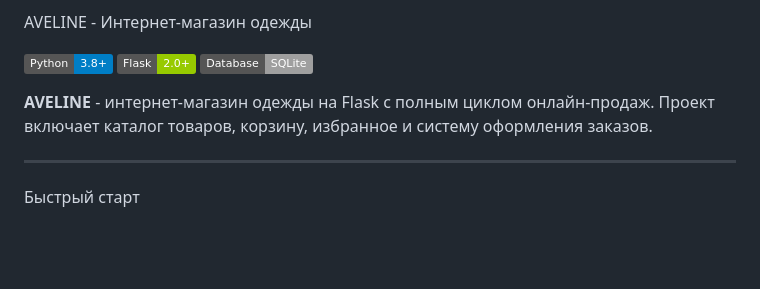
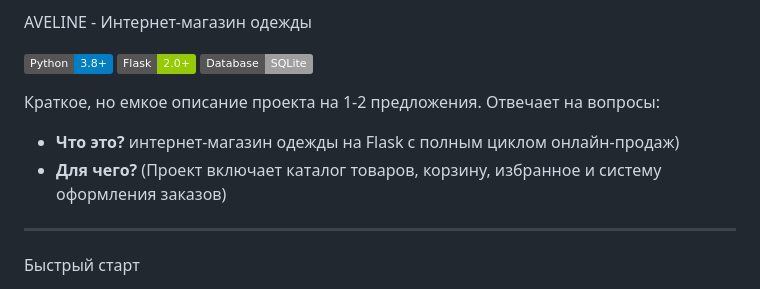
Before and after one commit to Sofia-claire/aveline, a Markdown page: README.md, the part around the change. Rendered like a GitHub page; badges without logos; blank space fills up the shorter version.

```diff
--- a/README.md
+++ b/README.md
@@ -6,8 +6,10 @@ AVELINE - Интернет-магазин одежды
 ![Flask](https://img.shields.io/badge/Flask-2.0+-green.svg)
 ![SQLite](https://img.shields.io/badge/Database-SQLite-lightgrey.svg)
 
-**AVELINE** - интернет-магазин одежды на Flask с полным циклом онлайн-продаж. Проект включает каталог товаров, корзину, избранное и систему оформления заказов.
 
+Краткое, но емкое описание проекта на 1-2 предложения. Отвечает на вопросы:
+* **Что это?** интернет-магазин одежды на Flask с полным циклом онлайн-продаж)
+* **Для чего?** (Проект включает каталог товаров, корзину, избранное и систему оформления заказов)
 ---
 
 Быстрый старт
```
